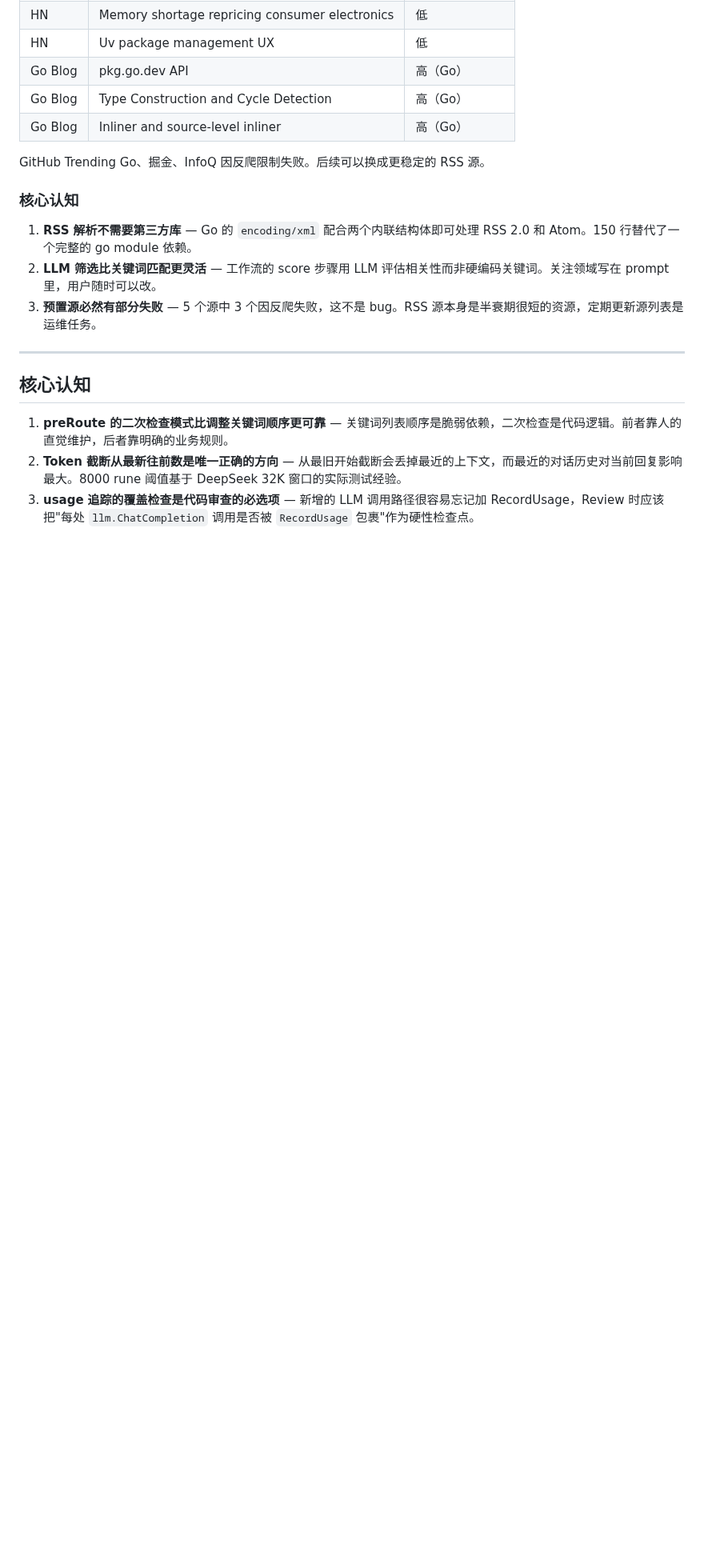
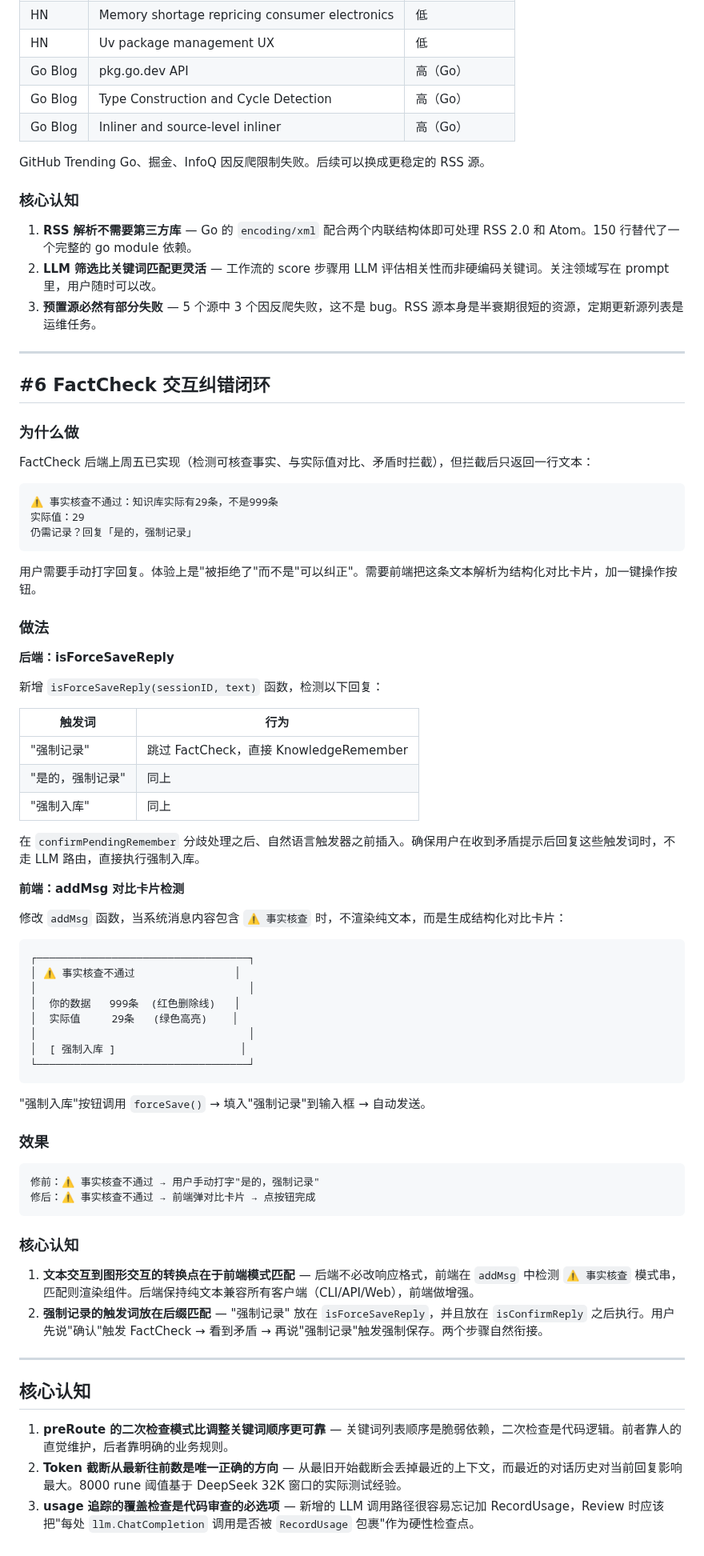
Before and after one commit to diuclive-lab/beishan-core, a Markdown page: DEVLOG_20260522.md, the part around the change. Shown at 80% size. Drawn GitHub-style; blank space fills up the shorter version.

Commit message:
docs: 更新开发日志 — FactCheck 交互纠错闭环
Co-Authored-By: Claude Opus 4.7 <noreply@anthropic.com>

````diff
--- a/DEVLOG_20260522.md
+++ b/DEVLOG_20260522.md
@@ -210,6 +210,65 @@ GitHub Trending Go、掘金、InfoQ 因反爬限制失败。后续可以换成
 
 ---
 
+## #6 FactCheck 交互纠错闭环
+
+### 为什么做
+
+FactCheck 后端上周五已实现（检测可核查事实、与实际值对比、矛盾时拦截），但拦截后只返回一行文本：
+
+```
+⚠️ 事实核查不通过：知识库实际有29条，不是999条
+实际值：29
+仍需记录？回复「是的，强制记录」
+```
+
+用户需要手动打字回复。体验上是"被拒绝了"而不是"可以纠正"。需要前端把这条文本解析为结构化对比卡片，加一键操作按钮。
+
+### 做法
+
+**后端：isForceSaveReply**
+
+新增 `isForceSaveReply(sessionID, text)` 函数，检测以下回复：
+
+| 触发词 | 行为 |
+|--------|------|
+| "强制记录" | 跳过 FactCheck，直接 KnowledgeRemember |
+| "是的，强制记录" | 同上 |
+| "强制入库" | 同上 |
+
+在 `confirmPendingRemember` 分歧处理之后、自然语言触发器之前插入。确保用户在收到矛盾提示后回复这些触发词时，不走 LLM 路由，直接执行强制入库。
+
+**前端：addMsg 对比卡片检测**
+
+修改 `addMsg` 函数，当系统消息内容包含 `⚠️ 事实核查` 时，不渲染纯文本，而是生成结构化对比卡片：
+
+```
+┌──────────────────────────────────┐
+│ ⚠️ 事实核查不通过                │
+│                                  │
+│  你的数据   999条  (红色删除线)   │
+│  实际值     29条   (绿色高亮)    │
+│                                  │
+│  [ 强制入库 ]                    │
+└──────────────────────────────────┘
+```
+
+"强制入库"按钮调用 `forceSave()` → 填入"强制记录"到输入框 → 自动发送。
+
+### 效果
+
+```
+修前：⚠️ 事实核查不通过 → 用户手动打字"是的，强制记录"
+修后：⚠️ 事实核查不通过 → 前端弹对比卡片 → 点按钮完成
+```
+
+### 核心认知
+
+1. **文本交互到图形交互的转换点在于前端模式匹配** — 后端不必改响应格式，前端在 `addMsg` 中检测 `⚠️ 事实核查` 模式串，匹配则渲染组件。后端保持纯文本兼容所有客户端（CLI/API/Web），前端做增强。
+2. **强制记录的触发词放在后缀匹配** — "强制记录" 放在 `isForceSaveReply`，并且放在 `isConfirmReply` 之后执行。用户先说"确认"触发 FactCheck → 看到矛盾 → 再说"强制记录"触发强制保存。两个步骤自然衔接。
+
+---
+
 ## 核心认知
 
 1. **preRoute 的二次检查模式比调整关键词顺序更可靠** — 关键词列表顺序是脆弱依赖，二次检查是代码逻辑。前者靠人的直觉维护，后者靠明确的业务规则。
````
